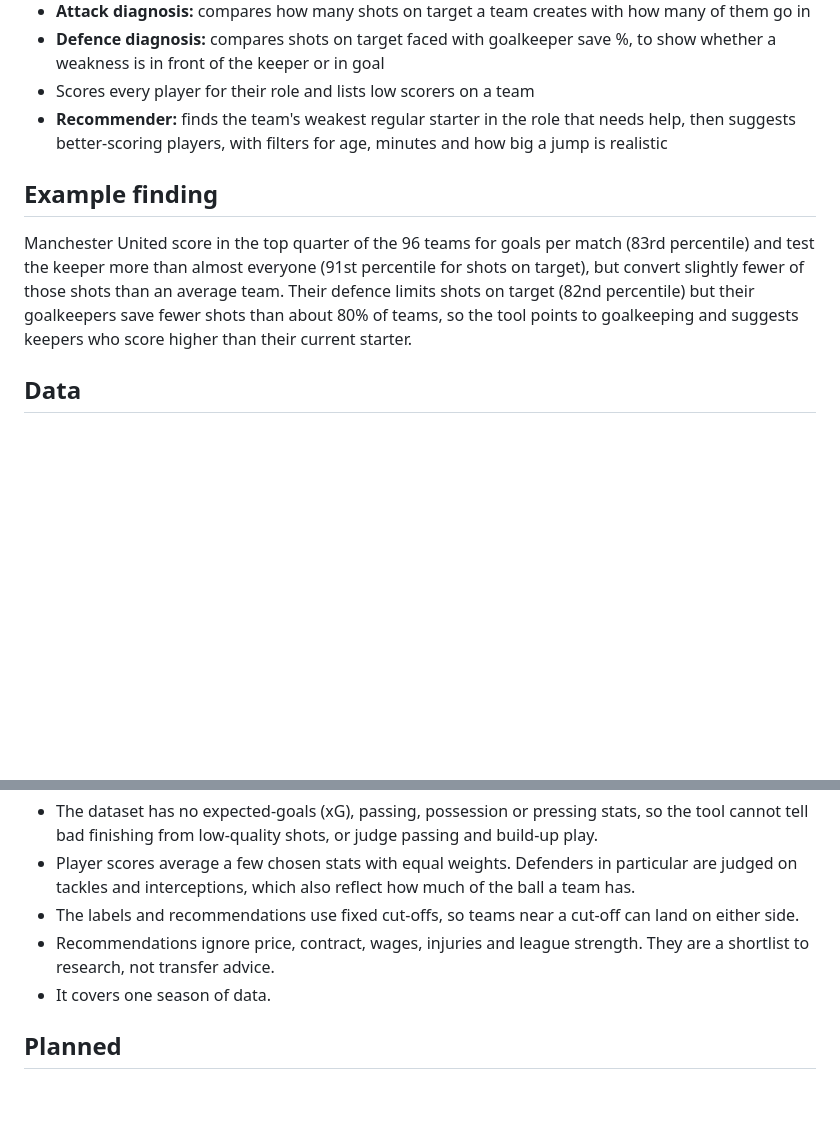
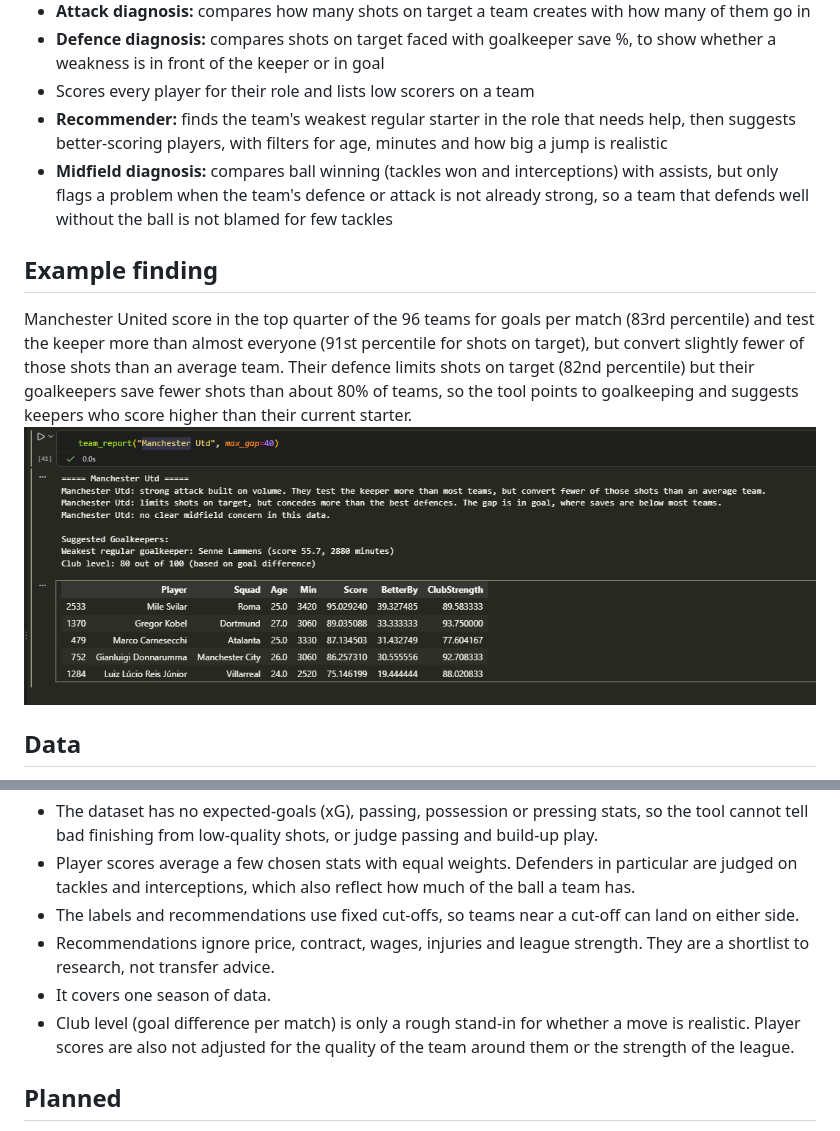
Before and after one commit to TamukaTom/We-need-players, a Markdown page: README.md, 2 parts joined by grey strips. GitHub-like rendering; pictures changed too: images/screenshot1.png (added); blank space fills up the shorter version.

Commit message:
Add screenshot to README

```diff
--- a/README.md
+++ b/README.md
@@ -10,9 +10,11 @@ A notebook-based tool that analyses team and player stats from Europe's top 5 le
 - **Defence diagnosis:** compares shots on target faced with goalkeeper save %, to show whether a weakness is in front of the keeper or in goal
 - Scores every player for their role and lists low scorers on a team
 - **Recommender:** finds the team's weakest regular starter in the role that needs help, then suggests better-scoring players, with filters for age, minutes and how big a jump is realistic
+- **Midfield diagnosis:** compares ball winning (tackles won and interceptions) with assists, but only flags a problem when the team's defence or attack is not already strong, so a team that defends well without the ball is not blamed for few tackles
 
 ## Example finding
 Manchester United score in the top quarter of the 96 teams for goals per match (83rd percentile) and test the keeper more than almost everyone (91st percentile for shots on target), but convert slightly fewer of those shots than an average team. Their defence limits shots on target (82nd percentile) but their goalkeepers save fewer shots than about 80% of teams, so the tool points to goalkeeping and suggests keepers who score higher than their current starter.
+![Example team report](images/screenshot1.png)
 
 ## Data
 Player stats from this Kaggle dataset: [https://www.kaggle.com/datasets/hubertsidorowicz/football-players-stats-2025-2026].
@@ -31,6 +33,7 @@ The CSV is not included in this repository. Download it from Kaggle and place it
 - The labels and recommendations use fixed cut-offs, so teams near a cut-off can land on either side.
 - Recommendations ignore price, contract, wages, injuries and league strength. They are a shortlist to research, not transfer advice.
 - It covers one season of data.
+- Club level (goal difference per match) is only a rough stand-in for whether a move is realistic. Player scores are also not adjusted for the quality of the team around them or the strength of the league.
 
 ## Planned
 - Add a midfield diagnosis
```
